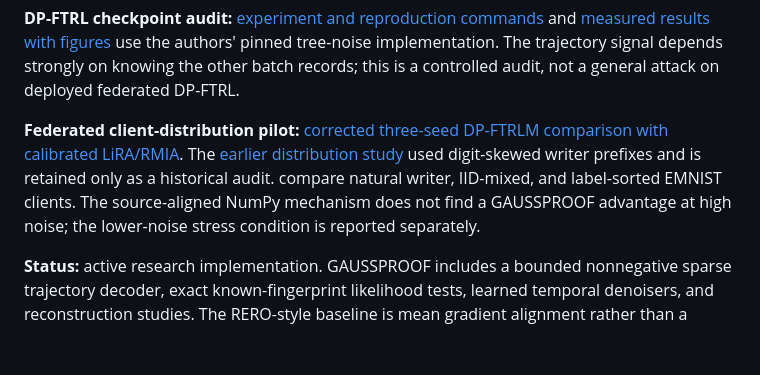
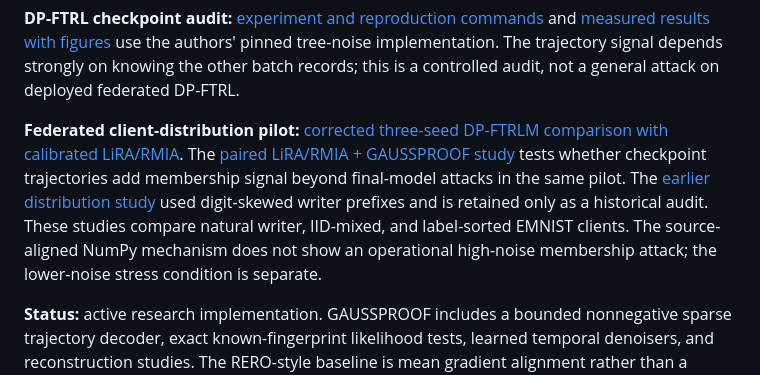
Before and after one commit to meisamcs/gaussproof-research, a Markdown page: README.md, the part around the change. Drawn GitHub-style; blank space fills up the shorter version.

Commit message:
Document paired LiRA/RMIA and GAUSSPROOF results

```diff
--- a/README.md
+++ b/README.md
@@ -16,11 +16,14 @@ attack on deployed federated DP-FTRL.
 
 **Federated client-distribution pilot:** [corrected three-seed DP-FTRLM
 comparison with calibrated LiRA/RMIA](reports/dp_ftrl_calibrated_uniform/README.md).
+The [paired LiRA/RMIA + GAUSSPROOF study](reports/dp_ftrl_hybrid_uniform/README.md)
+tests whether checkpoint trajectories add membership signal beyond final-model
+attacks in the same pilot.
 The [earlier distribution study](reports/dp_ftrl_distributions/README.md)
 used digit-skewed writer prefixes and is retained only as a historical audit.
-compare natural writer, IID-mixed, and label-sorted EMNIST clients. The
-source-aligned NumPy mechanism does not find a GAUSSPROOF advantage at high
-noise; the lower-noise stress condition is reported separately.
+These studies compare natural writer, IID-mixed, and label-sorted EMNIST
+clients. The source-aligned NumPy mechanism does not show an operational
+high-noise membership attack; the lower-noise stress condition is separate.
 
 **Status:** active research implementation. GAUSSPROOF includes a bounded nonnegative
 sparse trajectory decoder, exact known-fingerprint likelihood tests, learned temporal
```
